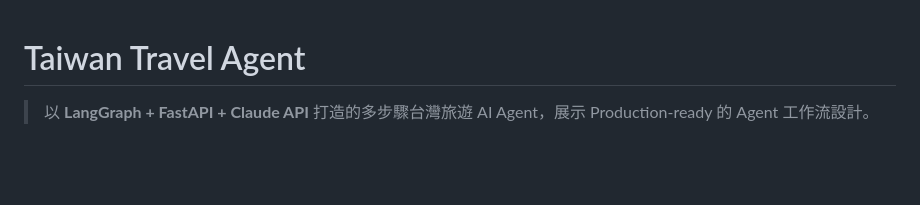
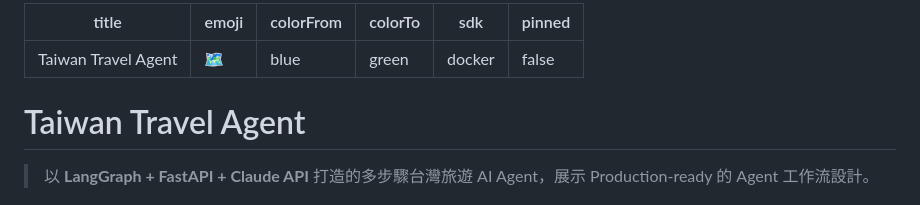
Before and after one commit to k06181303/taiwan-travel-agent, a Markdown page: README.md, the part around the change. GitHub-like rendering; blank space fills up the shorter version.

Commit message:
fix: add HF Spaces metadata to README

```diff
--- a/README.md
+++ b/README.md
@@ -1,3 +1,12 @@
+---
+title: Taiwan Travel Agent
+emoji: 🗺️
+colorFrom: blue
+colorTo: green
+sdk: docker
+pinned: false
+---
+
 # Taiwan Travel Agent
 
 > 以 **LangGraph + FastAPI + Claude API** 打造的多步驟台灣旅遊 AI Agent，展示 Production-ready 的 Agent 工作流設計。
```
